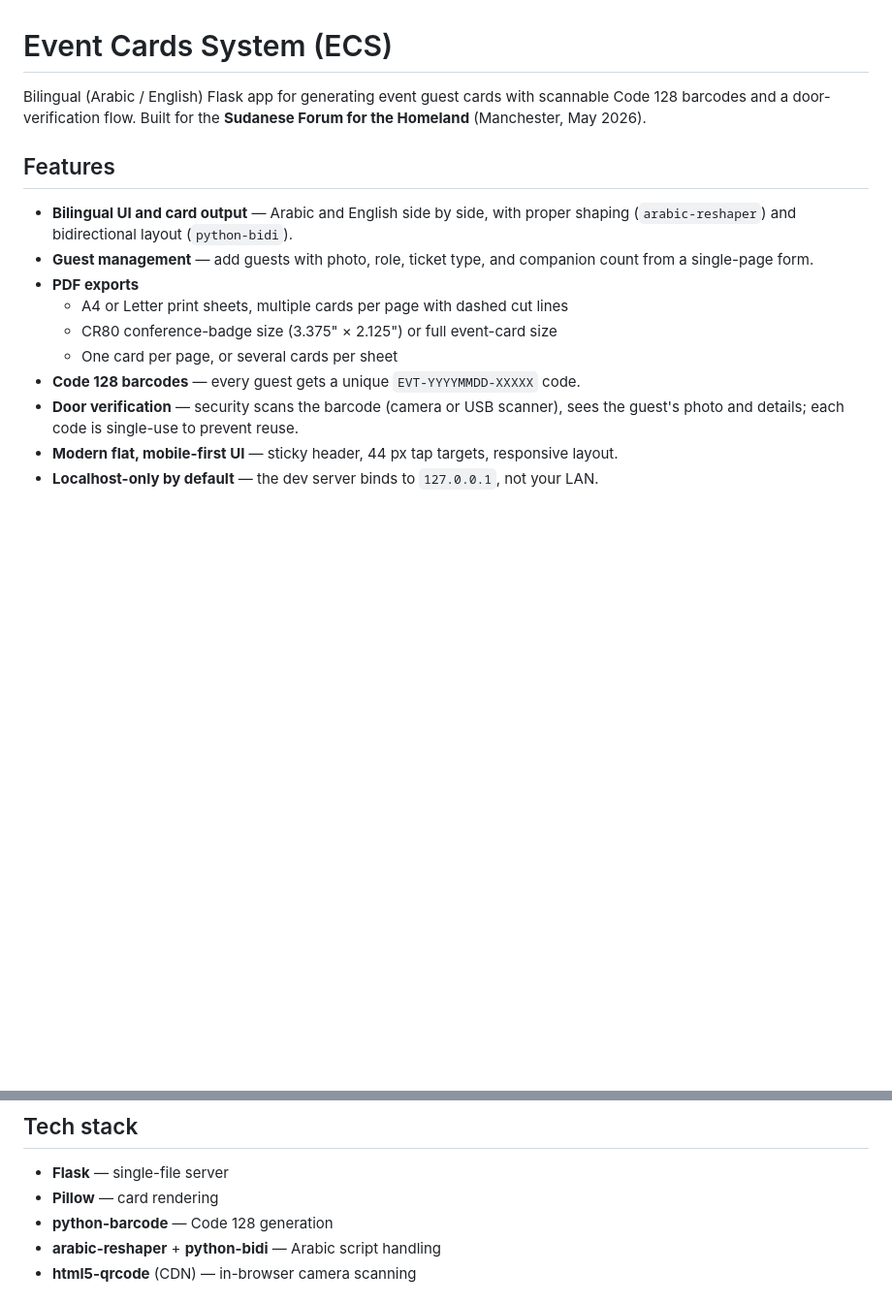
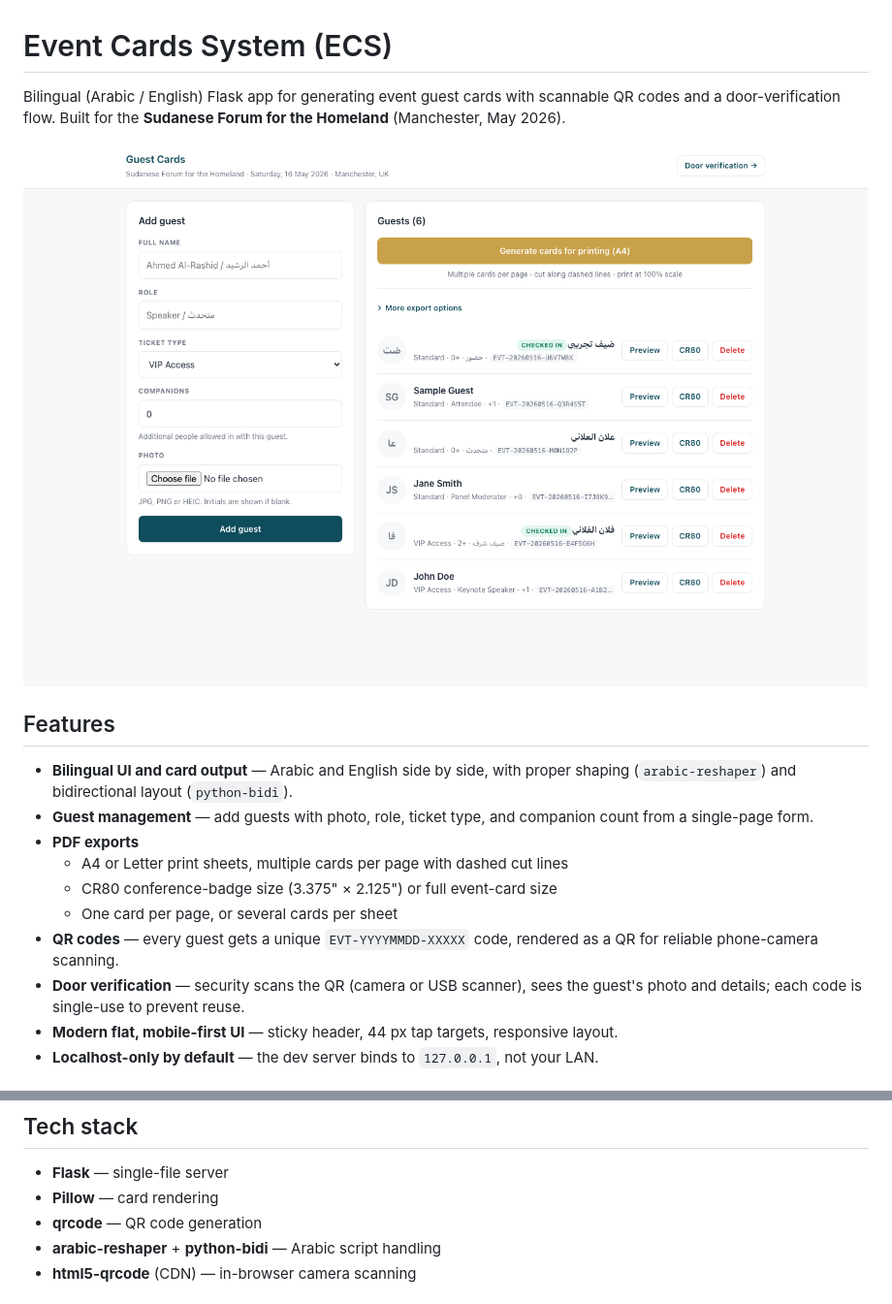
Before and after one commit to Abdelrhman-Rayis/event-cards-system, a Markdown page: README.md, 2 parts joined by grey strips. Shown at 97% size. GitHub-like rendering; pictures changed too: docs/screenshot.png (added); blank space fills up the shorter version.

Commit message:
Add screenshot to README
Embeds docs/screenshot.png at the top of the README and updates
the Code 128 references to QR codes to match the current card
output and door-scanner flow.

Co-Authored-By: Claude Opus 4.7 <noreply@anthropic.com>

```diff
--- a/README.md
+++ b/README.md
@@ -1,6 +1,8 @@
 # Event Cards System (ECS)
 
-Bilingual (Arabic / English) Flask app for generating event guest cards with scannable Code 128 barcodes and a door-verification flow. Built for the **Sudanese Forum for the Homeland** (Manchester, May 2026).
+Bilingual (Arabic / English) Flask app for generating event guest cards with scannable QR codes and a door-verification flow. Built for the **Sudanese Forum for the Homeland** (Manchester, May 2026).
+
+![Guest management screen](docs/screenshot.png)
 
 ## Features
 
@@ -10,8 +12,8 @@ Bilingual (Arabic / English) Flask app for generating event guest cards with sca
   - A4 or Letter print sheets, multiple cards per page with dashed cut lines
   - CR80 conference-badge size (3.375" × 2.125") or full event-card size
   - One card per page, or several cards per sheet
-- **Code 128 barcodes** — every guest gets a unique `EVT-YYYYMMDD-XXXXX` code.
-- **Door verification** — security scans the barcode (camera or USB scanner), sees the guest's photo and details; each code is single-use to prevent reuse.
+- **QR codes** — every guest gets a unique `EVT-YYYYMMDD-XXXXX` code, rendered as a QR for reliable phone-camera scanning.
+- **Door verification** — security scans the QR (camera or USB scanner), sees the guest's photo and details; each code is single-use to prevent reuse.
 - **Modern flat, mobile-first UI** — sticky header, 44 px tap targets, responsive layout.
 - **Localhost-only by default** — the dev server binds to `127.0.0.1`, not your LAN.
 
@@ -63,7 +65,7 @@ Swap the strings, drop your logo at `static/logo.png`, restart the server.
 
 - **Flask** — single-file server
 - **Pillow** — card rendering
-- **python-barcode** — Code 128 generation
+- **qrcode** — QR code generation
 - **arabic-reshaper** + **python-bidi** — Arabic script handling
 - **html5-qrcode** (CDN) — in-browser camera scanning
 
```
